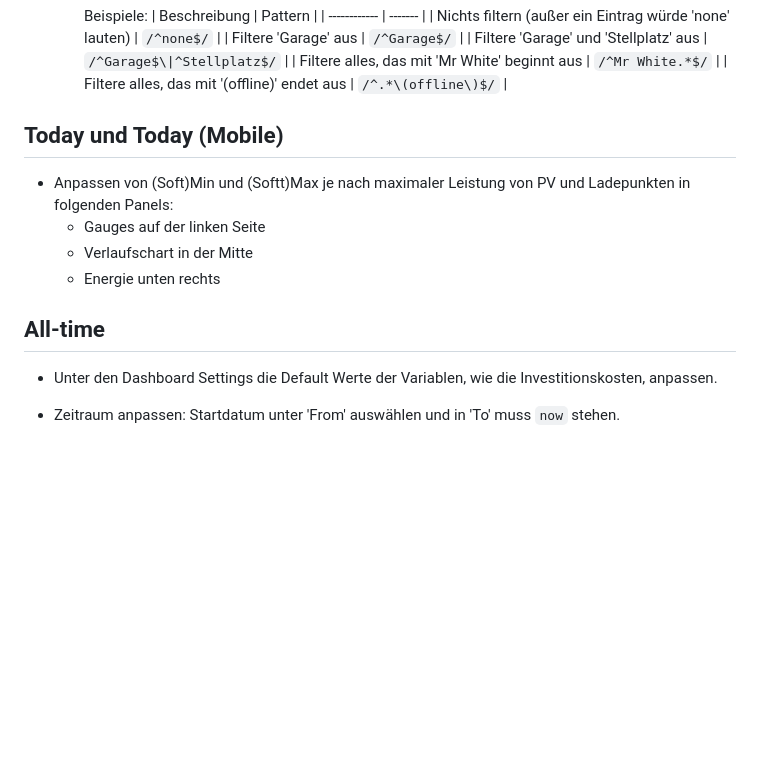
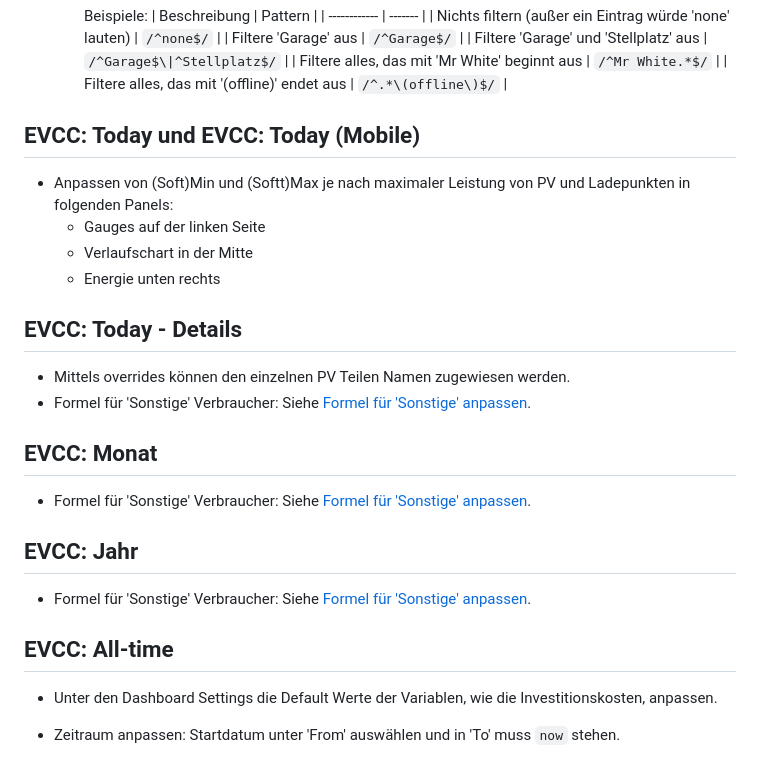
Before and after one commit to ha-puzzles/evcc-grafana-dashboards, a Markdown page: dashboards/README.md, the part around one of its changes. Drawn GitHub-style; blank space fills up the shorter version.

```diff
--- a/dashboards/README.md
+++ b/dashboards/README.md
@@ -81,13 +81,23 @@ Ganz ohne manuelle Anpassungen geht es leider nicht. Hier einige Dinge, die noch
     | Filtere alles, das mit 'Mr White' beginnt aus | `/^Mr White.*$/` |
     | Filtere alles, das mit '(offline)' endet aus | `/^.*\(offline\)$/` |
 
-## Today und Today (Mobile)
+## EVCC: Today und EVCC: Today (Mobile)
 - Anpassen von (Soft)Min und (Softt)Max je nach maximaler Leistung von PV und Ladepunkten in folgenden Panels:
   - Gauges auf der linken Seite
   - Verlaufschart in der Mitte
   - Energie unten rechts
 
-## All-time
+## EVCC: Today - Details
+- Mittels overrides können den einzelnen PV Teilen Namen zugewiesen werden.
+- Formel für 'Sonstige' Verbraucher: Siehe [Formel für 'Sonstige' anpassen](#formel-für-sonstige-anpassen).
+
+## EVCC: Monat
+- Formel für 'Sonstige' Verbraucher: Siehe [Formel für 'Sonstige' anpassen](#formel-für-sonstige-anpassen).
+
+## EVCC: Jahr
+- Formel für 'Sonstige' Verbraucher: Siehe [Formel für 'Sonstige' anpassen](#formel-für-sonstige-anpassen).
+
+## EVCC: All-time
 - Unter den Dashboard Settings die Default Werte der Variablen, wie die Investitionskosten, anpassen.
 - Zeitraum anpassen: Startdatum unter 'From' auswählen und in 'To' muss `now` stehen.
 
```
Also changed, not shown: other parts of dashboards/README.md (+36 -2 lines), dashboards/img/aux-ext-devices.png (added), 7 other files.
